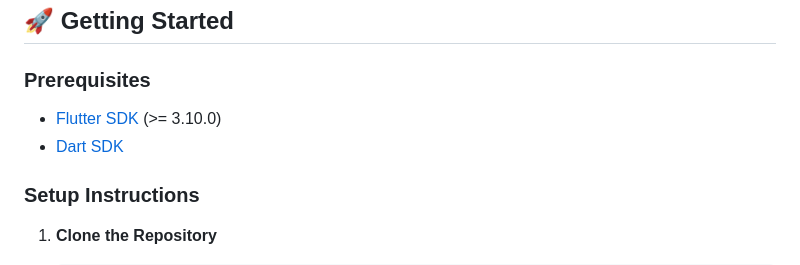
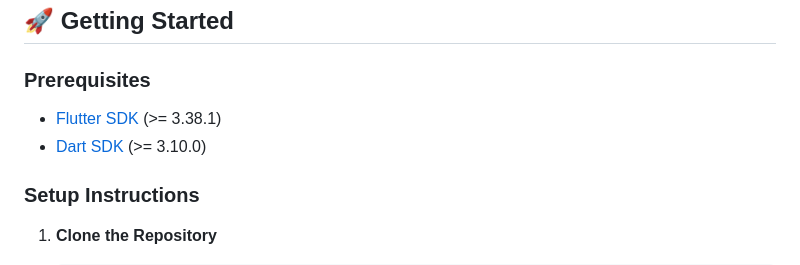
Before and after one commit to MonirulAppDev/rick_montry_pit_test, a Markdown page: README.md, the part around the change. Rendered like a GitHub page.

Commit message:
readme added

```diff
--- a/README.md
+++ b/README.md
@@ -6,8 +6,8 @@ A Flutter application that explores the Rick and Morty universe, built with **Cl
 
 ### Prerequisites
 
-- [Flutter SDK](https://docs.flutter.dev/get-started/install) (>= 3.10.0)
-- [Dart SDK](https://dart.dev/get-started/dart-sdk)
+- [Flutter SDK](https://docs.flutter.dev/get-started/install) (>= 3.38.1)
+- [Dart SDK](https://dart.dev/get-started/dart-sdk) (>= 3.10.0)
 
 ### Setup Instructions
 
```
